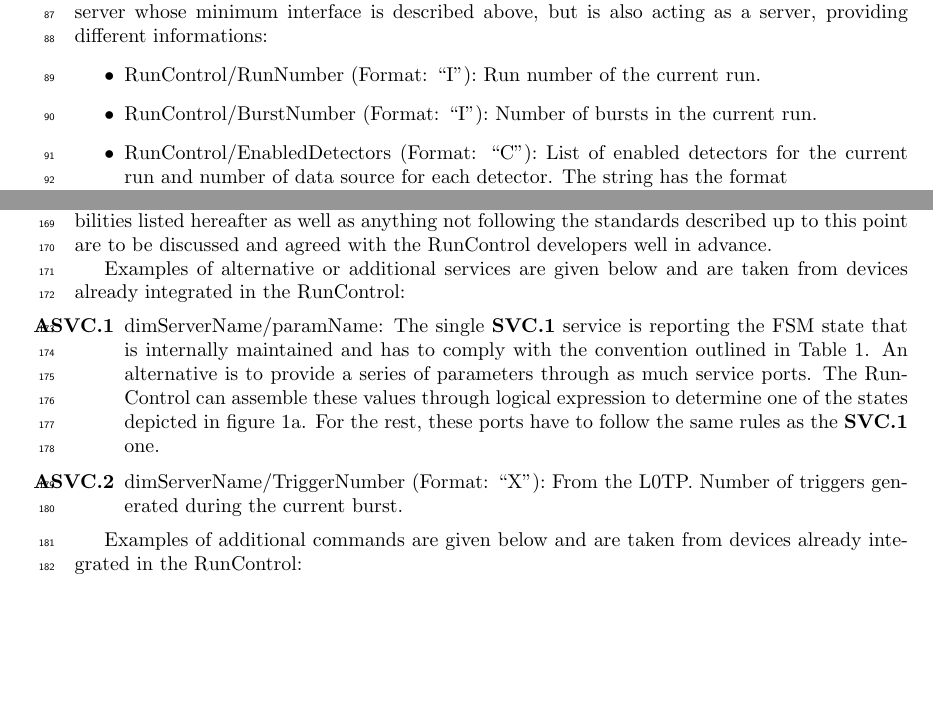
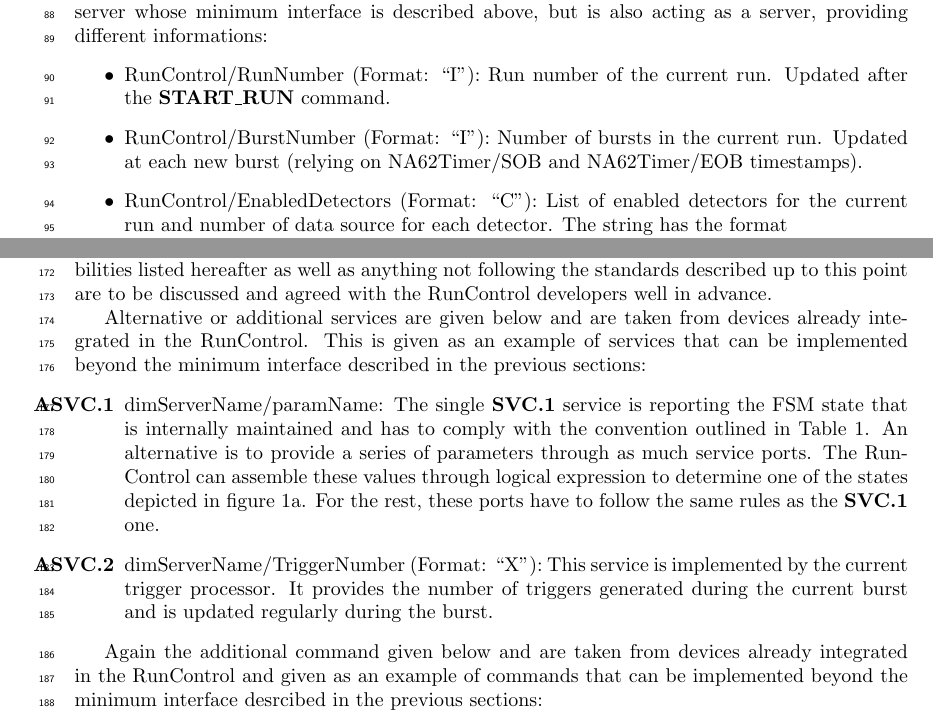
Before and after one commit to nlurkin/Other, a LaTeX document (RunControlNote/Note.tex): two parts of pages 4 and 6 of 7, joined at a grey line, cut so that both start at the same text, the shorter picture padded with empty space. Compiled offline with pdfLaTeX.

Commit message:
Some modifications after marco's comments

```diff
--- a/RunControlNote/Note.tex
+++ b/RunControlNote/Note.tex
@@ -159,7 +161,10 @@ service port to receive data from it. The RunControl is acting as a client conne
 server whose minimum interface is described above, but is also acting as a server, providing different informations:
 \begin{itemize}
 	\item RunControl/RunNumber (Format: ``I''): Run number of the current run.
-	\item RunControl/BurstNumber (Format: ``I''): Number of bursts in the current run.
+	Updated after the \textbf{START\_RUN} command.
+	\item RunControl/BurstNumber (Format: ``I''): Number of bursts in the current
+	run. Updated at each new burst (relying on NA62Timer/SOB and NA62Timer/EOB
+	timestamps).
 	\item RunControl/EnabledDetectors (Format: ``C''): List of enabled detectors for the current run
 	and number of data source for each detector. The string has the format\\
 	\mbox{``DetID:NSource,DetID:NSource,\ldots''} where DetID is the detector ID in hexadecimal format
@@ -271,8 +276,10 @@ Alternative or additional functionalities can be provided by or to the device. A
 possibilities listed hereafter as well as anything not following the standards described
 up to this point are to be discussed and agreed with the RunControl developers well in advance.
 
-Examples of alternative or additional services are given below and are taken from devices already
-integrated in the RunControl:
+Alternative or additional services are given below and are taken from devices
+already integrated in the RunControl. This is given as an example of services
+that can be implemented beyond the minimum interface described in the previous
+sections:
 \begin{enumerate}[label=\textbf{ASVC.\arabic*}]
 	\item \label{svc:stateParams} dimServerName/paramName: The single \ref{svc:state}
 	service is reporting the FSM state that is internally maintained and has to comply with the
@@ -280,10 +287,13 @@ integrated in the RunControl:
 	parameters through as much service ports. The RunControl can assemble these values through logical
 	expression to determine one of the states depicted in figure \ref{fig:FSM_Device}. For the rest,
 	these ports have to follow the same rules as the \ref{svc:state} one.
-	\item dimServerName/TriggerNumber (Format: ``X''): From the L0TP. Number of triggers generated
-	during the current burst.
+	\item dimServerName/TriggerNumber (Format: ``X''): This service is
+	implemented by the current trigger processor. It provides the number of
+	triggers generated during the current burst and is updated regularly during
+	the burst.
 \end{enumerate}
 
-Examples of additional commands are given below and are taken from devices already integrated in
-the RunControl:
+Again the additional command given below and are taken from devices already
+integrated in the RunControl and given as an example of commands that can be
+implemented beyond the minimum interface desrcibed in the previous sections:
 \begin{enumerate}[label=\textbf{ACMD.\arabic*}]
```
Also changed, not shown: RunControlNote/Note.tex (27 more changed lines).
